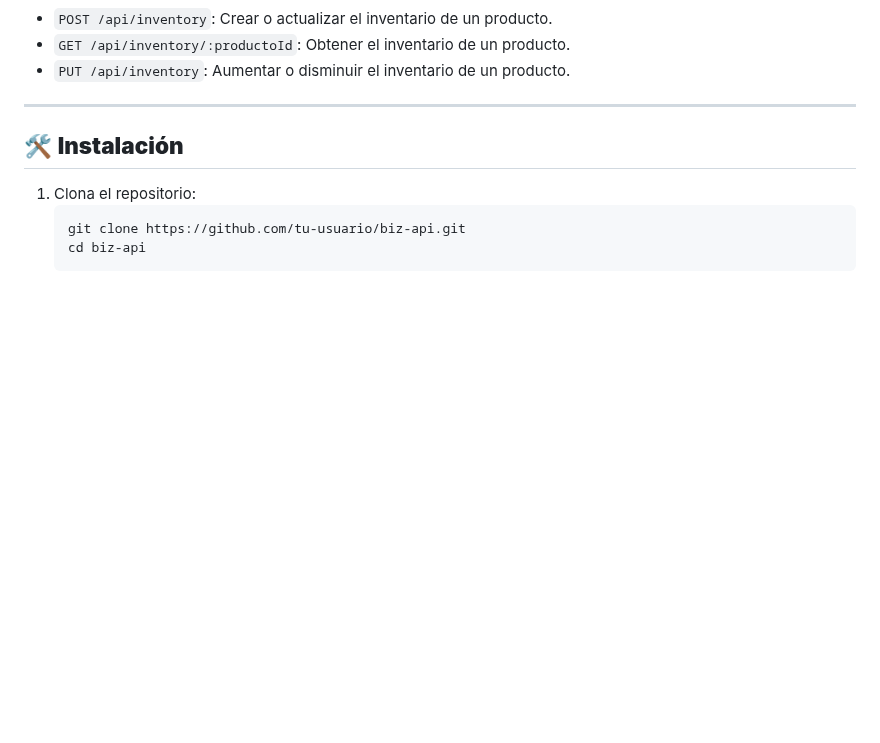
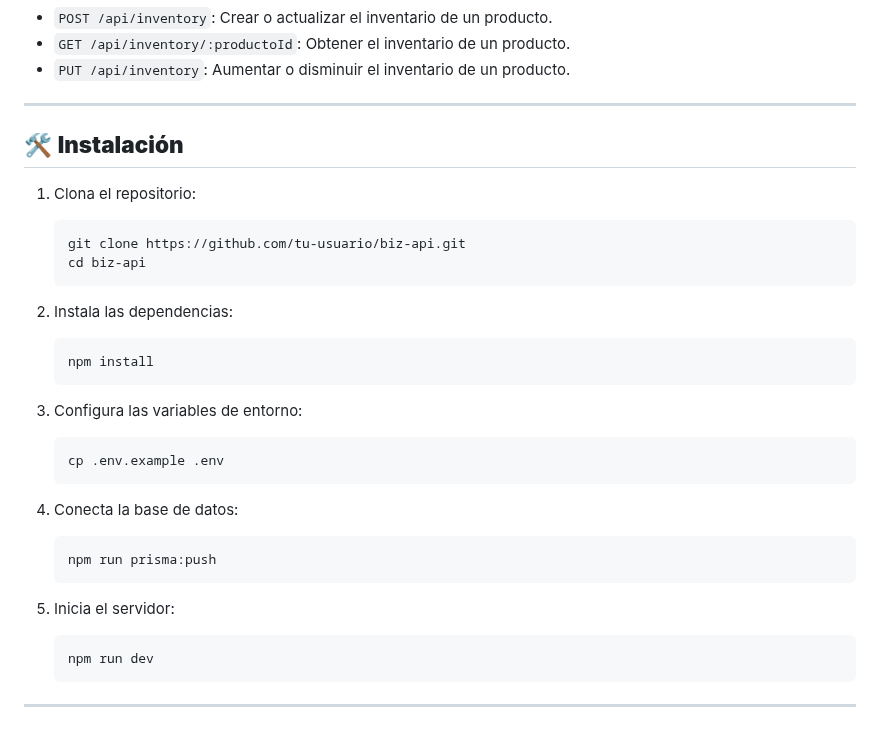
Before and after one commit to fjuribe14/biz-api, a Markdown page: readme.md, the part around the change. Rendered like a GitHub page; blank space fills up the shorter version.

Commit message:
docs instalation

````diff
--- a/readme.md
+++ b/readme.md
@@ -74,7 +74,33 @@ Opté por **PostgreSQL** en lugar de MongoDB por las siguientes razones:
 ## 🛠️ **Instalación**
 
 1. Clona el repositorio:
+
    ```bash
    git clone https://github.com/tu-usuario/biz-api.git
    cd biz-api
    ```
+
+2. Instala las dependencias:
+
+   ```bash
+   npm install
+   ```
+
+3. Configura las variables de entorno:
+
+   ```bash
+   cp .env.example .env
+   ```
+
+4. Conecta la base de datos:
+
+   ```bash
+   npm run prisma:push
+   ```
+
+5. Inicia el servidor:
+   ```bash
+   npm run dev
+   ```
+
+---
````
